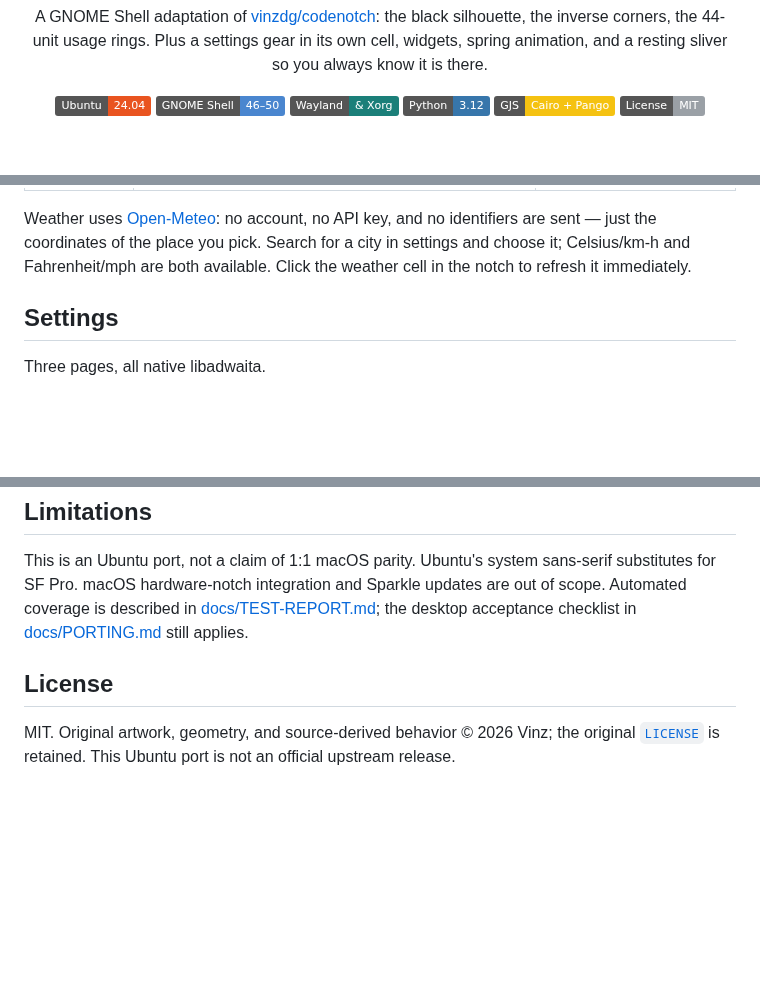
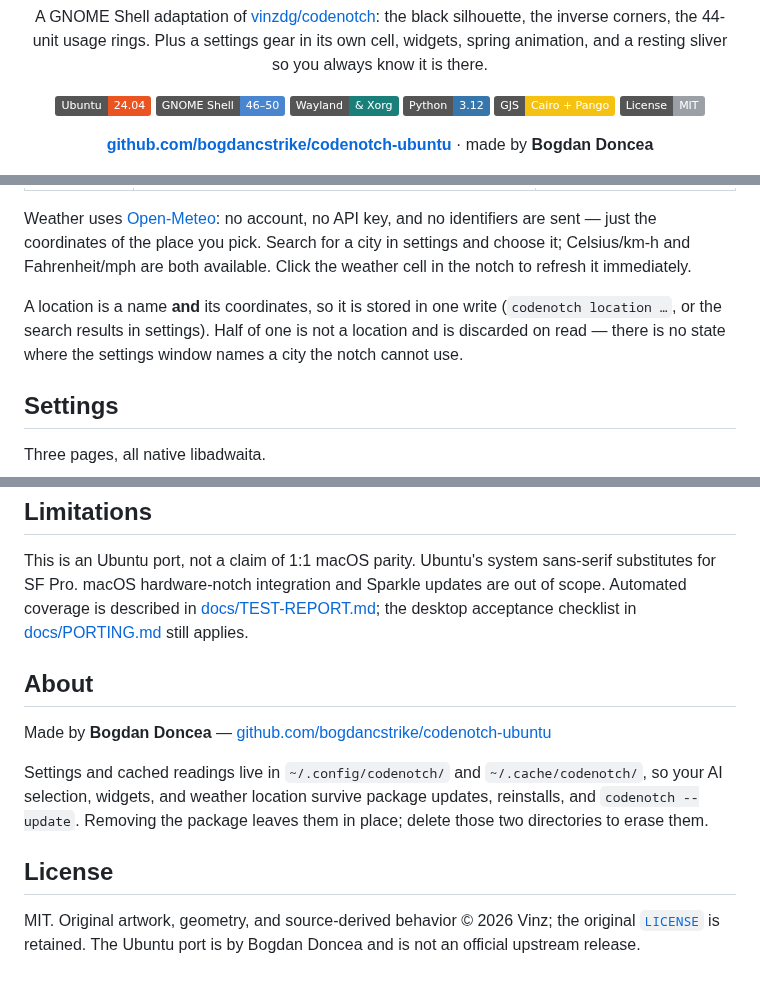
Before and after one commit to bogdancstrike/codenotch-ubuntu, a Markdown page: README.md, 3 parts joined by grey strips. Rendered like a GitHub page; badges without logos; blank space fills up the shorter version.

```diff
--- a/README.md
+++ b/README.md
@@ -16,6 +16,8 @@ widgets, spring animation, and a resting sliver so you always know it is there.
 [![Python 3.12](https://img.shields.io/badge/Python-3.12-3776AB?logo=python&logoColor=white)](https://www.python.org/)
 [![GJS](https://img.shields.io/badge/GJS-Cairo%20%2B%20Pango-F5C211?logo=javascript&logoColor=black)](https://gjs.guide/)
 [![MIT](https://img.shields.io/badge/License-MIT-9AA0A6)](LICENSE)
+
+[**github.com/bogdancstrike/codenotch-ubuntu**](https://github.com/bogdancstrike/codenotch-ubuntu)  ·  made by **Bogdan Doncea**
 
 <img src="docs/preview.png" alt="The notch with usage rings, clock, date and weather, alongside its hover cards" width="720">
 
@@ -108,6 +110,11 @@ Weather uses [Open-Meteo](https://open-meteo.com/): no account, no API key, and
 identifiers are sent — just the coordinates of the place you pick. Search for a city in
 settings and choose it; Celsius/km-h and Fahrenheit/mph are both available. Click the
 weather cell in the notch to refresh it immediately.
+
+A location is a name **and** its coordinates, so it is stored in one write
+(`codenotch location …`, or the search results in settings). Half of one is not a
+location and is discarded on read — there is no state where the settings window names a
+city the notch cannot use.
 
 ## Settings
 
@@ -284,7 +292,17 @@ substitutes for SF Pro. macOS hardware-notch integration and Sparkle updates are
 scope. Automated coverage is described in [docs/TEST-REPORT.md](docs/TEST-REPORT.md); the
 desktop acceptance checklist in [docs/PORTING.md](docs/PORTING.md) still applies.
 
+## About
+
+Made by **Bogdan Doncea** — [github.com/bogdancstrike/codenotch-ubuntu](https://github.com/bogdancstrike/codenotch-ubuntu)
+
+Settings and cached readings live in `~/.config/codenotch/` and `~/.cache/codenotch/`, so
+your AI selection, widgets, and weather location survive package updates, reinstalls, and
+`codenotch --update`. Removing the package leaves them in place; delete those two
+directories to erase them.
+
 ## License
 
 MIT. Original artwork, geometry, and source-derived behavior © 2026 Vinz; the original
-[`LICENSE`](LICENSE) is retained. This Ubuntu port is not an official upstream release.
+[`LICENSE`](LICENSE) is retained. The Ubuntu port is by Bogdan Doncea and is not an
+official upstream release.
```
Also changed, not shown: other parts of README.md (+1 -0 lines), docs/architecture.md (+17 -1 lines), docs/preview.png, 11 other files.
